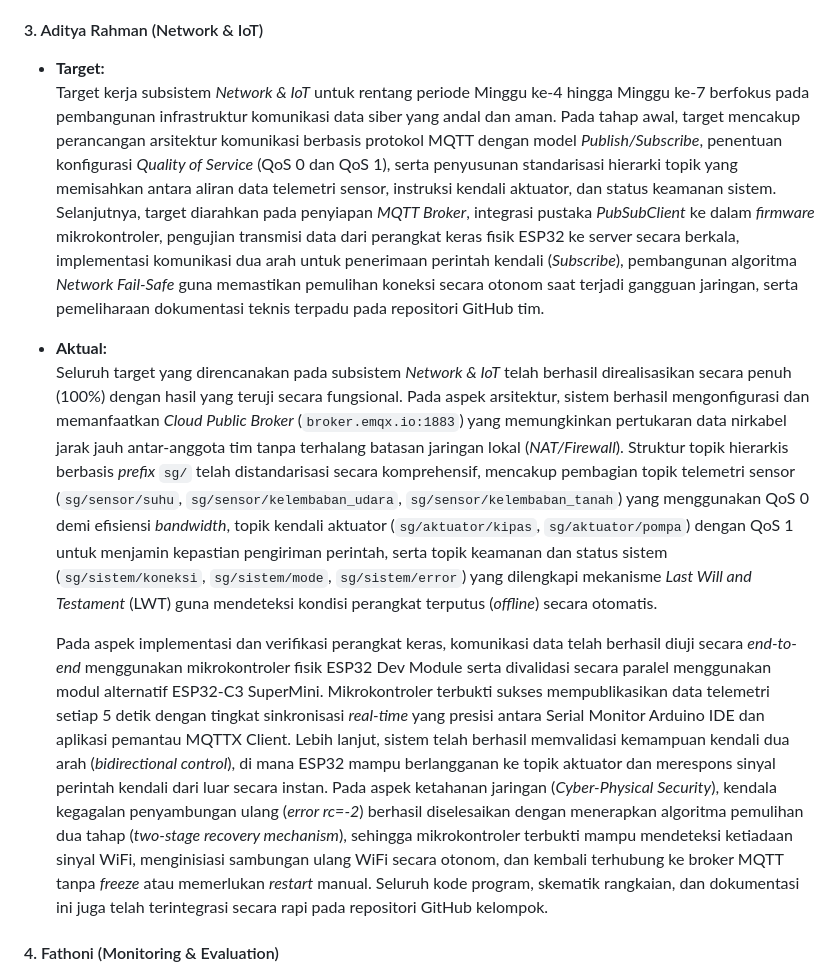
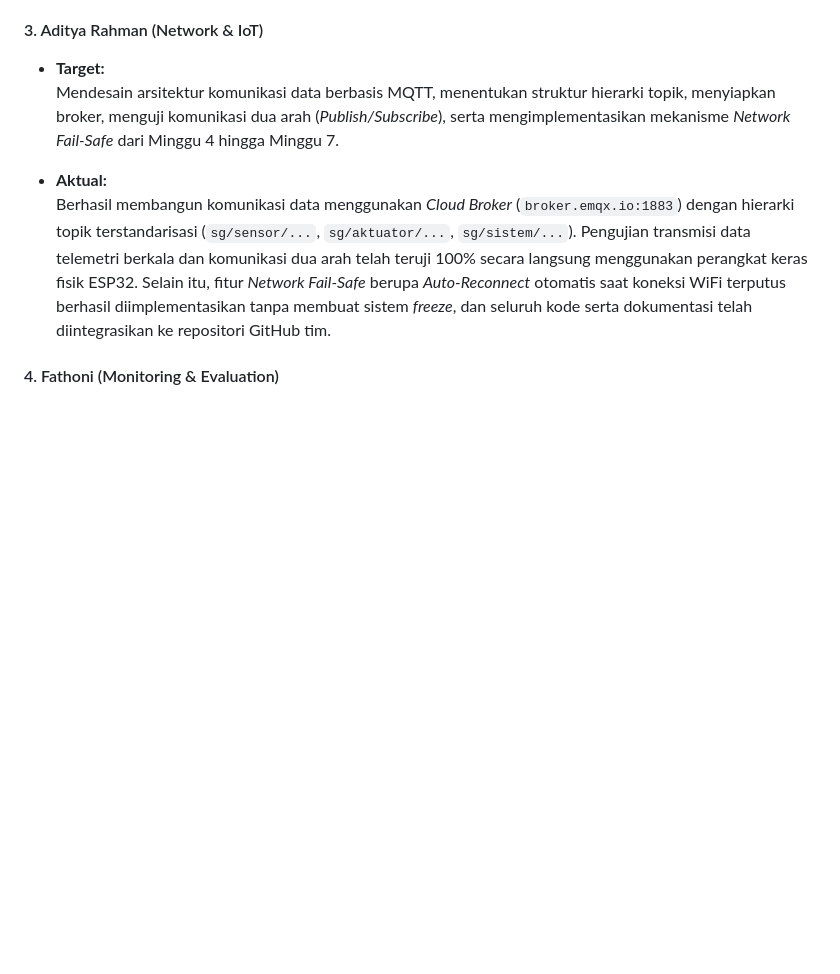
Before and after one commit to dittt637/Proyek-Sistem-Siber-Fisis, a Markdown page: docs/LAPORAN_PROGRESS_UTS.md, the part around the change. Drawn GitHub-style; blank space fills up the shorter version.

Commit message:
Update Aditya Rahman's target and actual section to concise paragraph format

```diff
--- a/docs/LAPORAN_PROGRESS_UTS.md
+++ b/docs/LAPORAN_PROGRESS_UTS.md
@@ -67,12 +67,10 @@ Secara umum proyek berjalan **sesuai jadwal (*on-track*)** untuk aspek siber, ja
 
 #### 3. Aditya Rahman (Network & IoT)
 * **Target:**
-  Target kerja subsistem *Network & IoT* untuk rentang periode Minggu ke-4 hingga Minggu ke-7 berfokus pada pembangunan infrastruktur komunikasi data siber yang andal dan aman. Pada tahap awal, target mencakup perancangan arsitektur komunikasi berbasis protokol MQTT dengan model *Publish/Subscribe*, penentuan konfigurasi *Quality of Service* (QoS 0 dan QoS 1), serta penyusunan standarisasi hierarki topik yang memisahkan antara aliran data telemetri sensor, instruksi kendali aktuator, dan status keamanan sistem. Selanjutnya, target diarahkan pada penyiapan *MQTT Broker*, integrasi pustaka *PubSubClient* ke dalam *firmware* mikrokontroler, pengujian transmisi data dari perangkat keras fisik ESP32 ke server secara berkala, implementasi komunikasi dua arah untuk penerimaan perintah kendali (*Subscribe*), pembangunan algoritma *Network Fail-Safe* guna memastikan pemulihan koneksi secara otonom saat terjadi gangguan jaringan, serta pemeliharaan dokumentasi teknis terpadu pada repositori GitHub tim.
+  Mendesain arsitektur komunikasi data berbasis MQTT, menentukan struktur hierarki topik, menyiapkan broker, menguji komunikasi dua arah (*Publish/Subscribe*), serta mengimplementasikan mekanisme *Network Fail-Safe* dari Minggu 4 hingga Minggu 7.
 
 * **Aktual:**
-  Seluruh target yang direncanakan pada subsistem *Network & IoT* telah berhasil direalisasikan secara penuh (100%) dengan hasil yang teruji secara fungsional. Pada aspek arsitektur, sistem berhasil mengonfigurasi dan memanfaatkan *Cloud Public Broker* (`broker.emqx.io:1883`) yang memungkinkan pertukaran data nirkabel jarak jauh antar-anggota tim tanpa terhalang batasan jaringan lokal (*NAT/Firewall*). Struktur topik hierarkis berbasis *prefix* `sg/` telah distandarisasi secara komprehensif, mencakup pembagian topik telemetri sensor (`sg/sensor/suhu`, `sg/sensor/kelembaban_udara`, `sg/sensor/kelembaban_tanah`) yang menggunakan QoS 0 demi efisiensi *bandwidth*, topik kendali aktuator (`sg/aktuator/kipas`, `sg/aktuator/pompa`) dengan QoS 1 untuk menjamin kepastian pengiriman perintah, serta topik keamanan dan status sistem (`sg/sistem/koneksi`, `sg/sistem/mode`, `sg/sistem/error`) yang dilengkapi mekanisme *Last Will and Testament* (LWT) guna mendeteksi kondisi perangkat terputus (*offline*) secara otomatis.
-
-  Pada aspek implementasi dan verifikasi perangkat keras, komunikasi data telah berhasil diuji secara *end-to-end* menggunakan mikrokontroler fisik ESP32 Dev Module serta divalidasi secara paralel menggunakan modul alternatif ESP32-C3 SuperMini. Mikrokontroler terbukti sukses mempublikasikan data telemetri setiap 5 detik dengan tingkat sinkronisasi *real-time* yang presisi antara Serial Monitor Arduino IDE dan aplikasi pemantau MQTTX Client. Lebih lanjut, sistem telah berhasil memvalidasi kemampuan kendali dua arah (*bidirectional control*), di mana ESP32 mampu berlangganan ke topik aktuator dan merespons sinyal perintah kendali dari luar secara instan. Pada aspek ketahanan jaringan (*Cyber-Physical Security*), kendala kegagalan penyambungan ulang (*error rc=-2*) berhasil diselesaikan dengan menerapkan algoritma pemulihan dua tahap (*two-stage recovery mechanism*), sehingga mikrokontroler terbukti mampu mendeteksi ketiadaan sinyal WiFi, menginisiasi sambungan ulang WiFi secara otonom, dan kembali terhubung ke broker MQTT tanpa *freeze* atau memerlukan *restart* manual. Seluruh kode program, skematik rangkaian, dan dokumentasi ini juga telah terintegrasi secara rapi pada repositori GitHub kelompok.
+  Berhasil membangun komunikasi data menggunakan *Cloud Broker* (`broker.emqx.io:1883`) dengan hierarki topik terstandarisasi (`sg/sensor/...`, `sg/aktuator/...`, `sg/sistem/...`). Pengujian transmisi data telemetri berkala dan komunikasi dua arah telah teruji 100% secara langsung menggunakan perangkat keras fisik ESP32. Selain itu, fitur *Network Fail-Safe* berupa *Auto-Reconnect* otomatis saat koneksi WiFi terputus berhasil diimplementasikan tanpa membuat sistem *freeze*, dan seluruh kode serta dokumentasi telah diintegrasikan ke repositori GitHub tim.
 
 #### 4. Fathoni (Monitoring & Evaluation)
 * **Target:** Menentukan parameter monitoring, rancangan awal dashboard visual, dan format data MQTT.
```
